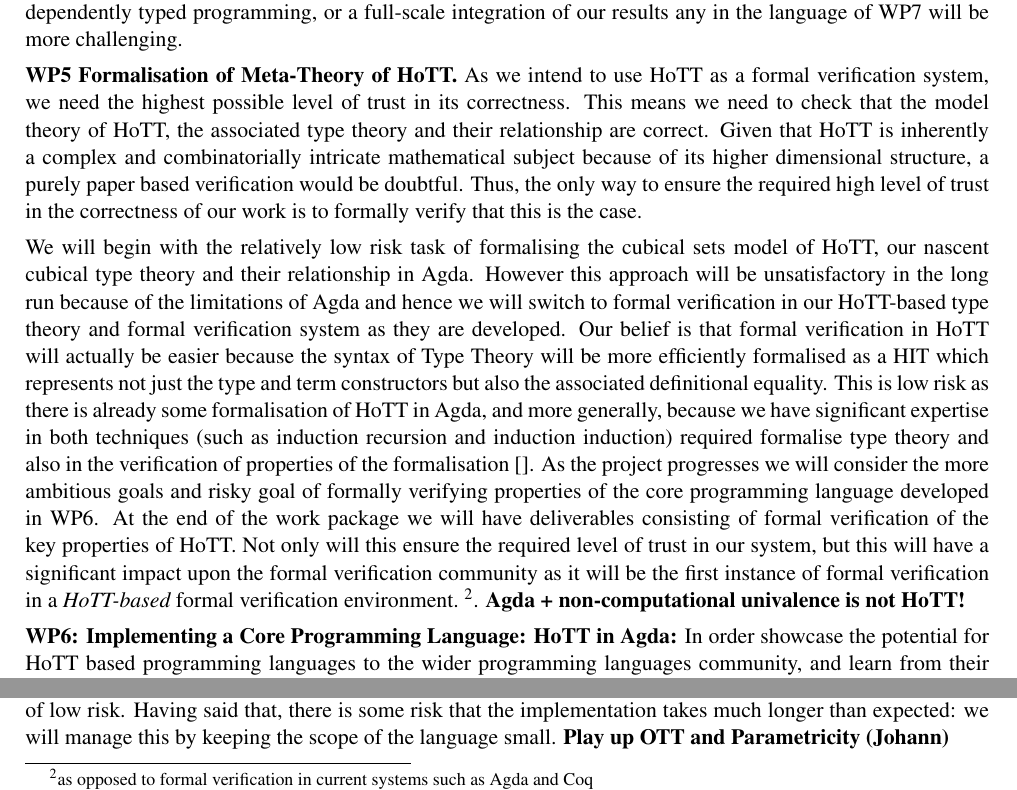
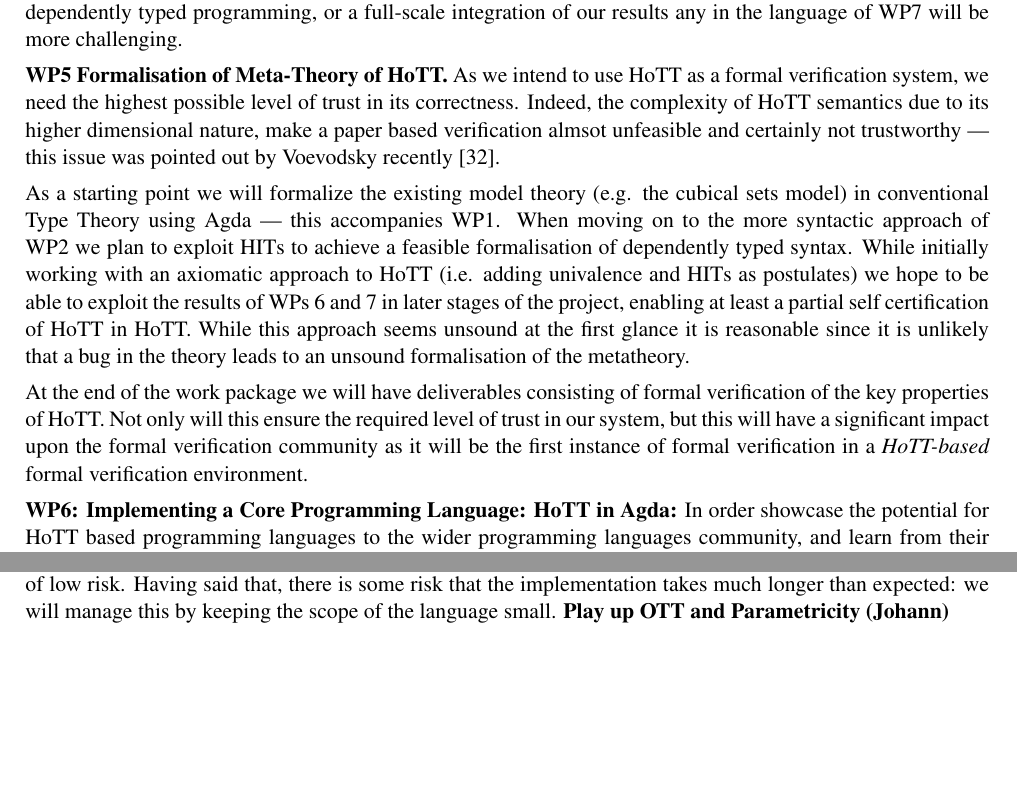
Before and after one commit to oxr/hdtt230712, a LaTeX document (prop3.tex): two parts of page 7 of 11, joined at a grey line, cut so that both start at the same text, the shorter picture padded with empty space. Compiled offline with LaTeX, dvips and Ghostscript.

Commit message:
edited WP5,

```diff
--- a/prop3.tex
+++ b/prop3.tex
@@ -882,42 +882,67 @@
 
 {\bf WP5 Formalisation of Meta-Theory of HoTT.}  As we intend to use
 HoTT as a formal verification system, we need the highest possible
-level of trust in its correctness. This means we need to check that
-the model theory of HoTT, the associated type theory and their
-relationship are correct. Given that HoTT is inherently a complex and
-combinatorially intricate mathematical subject because of its higher
-dimensional structure, a purely paper based verification would be
-doubtful.  Thus, the only way to ensure the required high level of
-trust in the correctness of our work is to formally verify that this
-is the case.
+level of trust in its correctness. Indeed, the complexity of HoTT
+semantics due to its higher dimensional nature, make a paper based
+verification almsot unfeasible and certainly not trustworthy --- this
+issue was pointed out by Voevodsky recently \cite{voevodsky-ias14}.
 
-%Voevodsky ... fed up with errors in papers.
+As a starting point we will formalize the existing model theory
+(e.g. the cubical sets model) in conventional Type Theory using Agda
+--- this accompanies WP1. When moving on to the more syntactic
+approach of WP2 we plan to exploit HITs to achieve a feasible
+formalisation of dependently typed syntax. While initially working
+with an axiomatic approach to HoTT (i.e. adding univalence and HITs as
+postulates) we hope to be able to exploit the results of WPs 6 and 7
+in later stages of the project, enabling at least a partial self
+certification of HoTT in HoTT.  While this approach seems unsound at
+the first glance it is reasonable since it is unlikely that a bug in
+the theory leads to an unsound formalisation of the metatheory.
 
-We will begin with the relatively low risk task of formalising the
-cubical sets model of HoTT, our nascent cubical type theory and their
-relationship in Agda. However this approach will be unsatisfactory in
-the long run because of the limitations of Agda and hence we will
-switch to formal verification in our HoTT-based type theory and formal
-verification system as they are developed. Our belief is that formal
-verification in HoTT will actually be easier because the syntax of
-Type Theory will be more efficiently formalised as a HIT which
-represents not just the type and term constructors but also the
-associated definitional equality. This is low risk as there is already
-some formalisation of HoTT in Agda, and more generally, because we
-have significant expertise in both techniques (such as induction
-recursion and induction induction) required formalise type theory and
-also in the verification of properties of the formalisation~\cite{}.
-As the project progresses we will consider the more ambitious goals
-and risky goal of formally verifying properties of the core programming
-language developed in WP6. At the end of the work package we will have
+At the end of the work package we will have
 deliverables consisting of formal verification of the key properties
 of HoTT. Not only will this ensure the required level of trust in our
 system, but this will have a significant impact upon the formal
 verification community as it will be the first instance of formal
 verification in a {\em HoTT-based} formal verification
-environment.~\footnote{as opposed to formal verification in current
-  systems such as Agda and Coq}. {\bf Agda + non-computational
-  univalence is not HoTT!}
+environment.
+
+%  This means we need to check that
+% the model theory of HoTT, the associated type theory and their
+% relationship are correct. Given that HoTT is inherently a complex and
+% combinatorially intricate mathematical subject because of its higher
+% dimensional structure, a purely paper based verification would be
+% doubtful.  Thus, the only way to ensure the required high level of
+% trust in the correctness of our work is to formally verify that this
+% is the case.
+
+% %Voevodsky ... fed up with errors in papers.
+
+% We will begin with the relatively low risk task of formalising the
+% cubical sets model of HoTT, our nascent cubical type theory and their
+% relationship in Agda. However this approach will be unsatisfactory in
+% the long run because of the limitations of Agda and hence we will
+% switch to formal verification in our HoTT-based type theory and formal
+% verification system as they are developed. Our belief is that formal
+% verification in HoTT will actually be easier because the syntax of
+% Type Theory will be more efficiently formalised as a HIT which
+% represents not just the type and term constructors but also the
+% associated definitional equality. This is low risk as there is already
+% some formalisation of HoTT in Agda, and more generally, because we
+% have significant expertise in both techniques (such as induction
+% recursion and induction induction) required formalise type theory and
+% also in the verification of properties of the formalisation~\cite{}.
+% As the project progresses we will consider the more ambitious goals
+% and risky goal of formally verifying properties of the core programming
+% language developed in WP6. At the end of the work package we will have
+% deliverables consisting of formal verification of the key properties
+% of HoTT. Not only will this ensure the required level of trust in our
+% system, but this will have a significant impact upon the formal
+% verification community as it will be the first instance of formal
+% verification in a {\em HoTT-based} formal verification
+% environment.~\footnote{as opposed to formal verification in current
+%   systems such as Agda and Coq}. {\bf Agda + non-computational
+%   univalence is not HoTT!}
 
 
 
```
Also changed, not shown: proposal.bib (+9 -0 lines).
